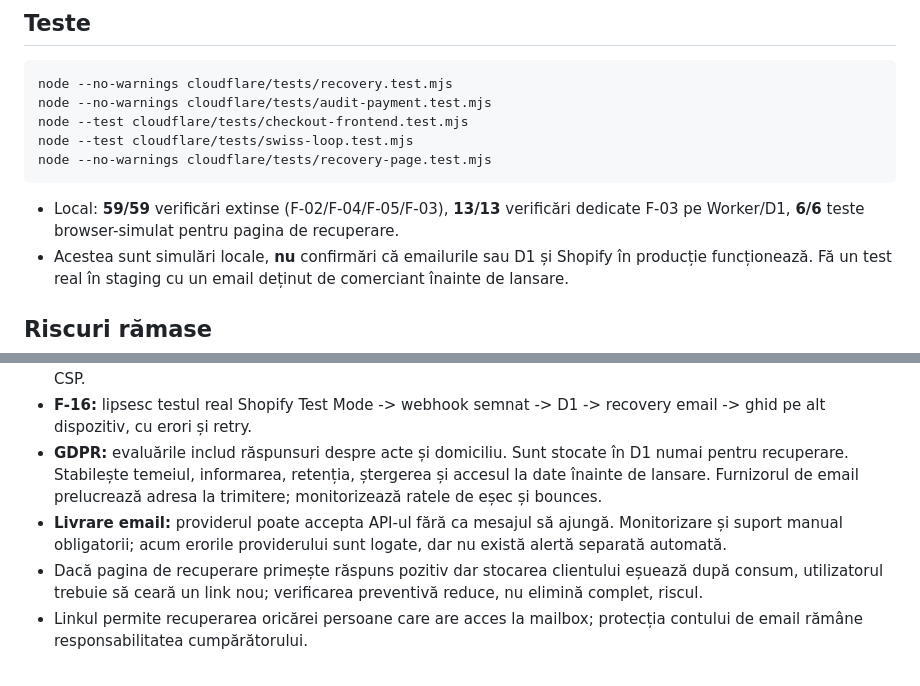
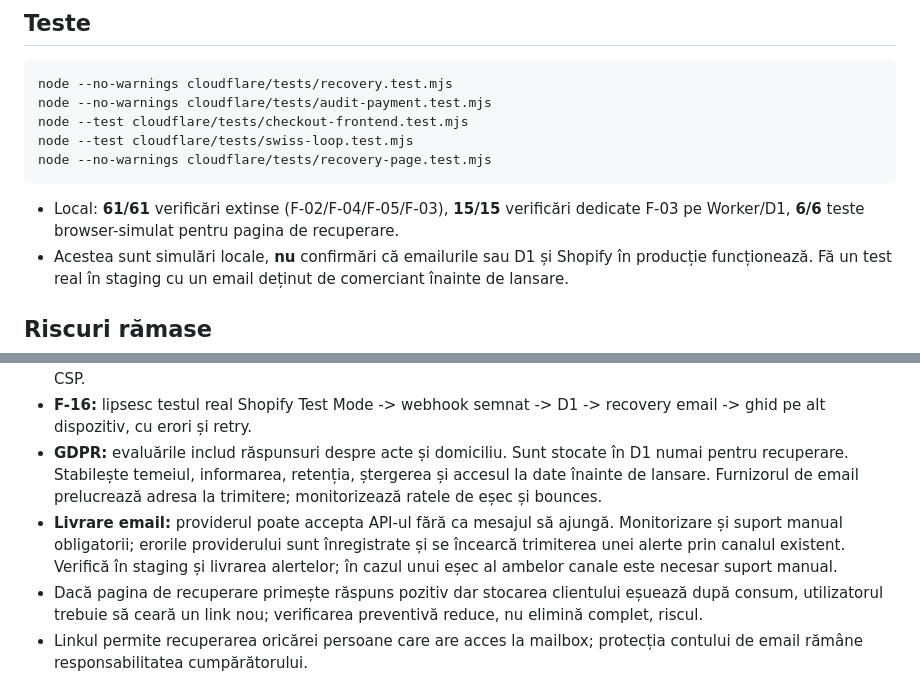
Before and after one commit to mypape-dot/actero-site, a Markdown page: cloudflare/RECOVERY_STAGING.md, 2 parts joined by grey strips. Rendered like a GitHub page.

Commit message:
docs: align F-03 implementation and tested staging limitations

````diff
--- a/cloudflare/RECOVERY_STAGING.md
+++ b/cloudflare/RECOVERY_STAGING.md
@@ -38,7 +38,7 @@ node --test cloudflare/tests/checkout-frontend.test.mjs
 node --test cloudflare/tests/swiss-loop.test.mjs
 node --no-warnings cloudflare/tests/recovery-page.test.mjs
 ```
-- Local: **59/59** verificări extinse (F-02/F-04/F-05/F-03), **13/13** verificări dedicate F-03 pe Worker/D1, **6/6** teste browser-simulat pentru pagina de recuperare.
+- Local: **61/61** verificări extinse (F-02/F-04/F-05/F-03), **15/15** verificări dedicate F-03 pe Worker/D1, **6/6** teste browser-simulat pentru pagina de recuperare.
 - Acestea sunt simulări locale, **nu** confirmări că emailurile sau D1 și Shopify în producție funcționează. Fă un test real în staging cu un email deținut de comerciant înainte de lansare.
 
 ## Riscuri rămase
@@ -47,6 +47,6 @@ node --no-warnings cloudflare/tests/recovery-page.test.mjs
 - **F-15:** GitHub Pages folosește o origine comună cu alte proiecte ale contului. Recomandat domeniu propriu și CSP.
 - **F-16:** lipsesc testul real Shopify Test Mode -> webhook semnat -> D1 -> recovery email -> ghid pe alt dispozitiv, cu erori și retry.
 - **GDPR:** evaluările includ răspunsuri despre acte și domiciliu. Sunt stocate în D1 numai pentru recuperare. Stabilește temeiul, informarea, retenția, ștergerea și accesul la date înainte de lansare. Furnizorul de email prelucrează adresa la trimitere; monitorizează ratele de eșec și bounces.
-- **Livrare email:** providerul poate accepta API-ul fără ca mesajul să ajungă. Monitorizare și suport manual obligatorii; acum erorile providerului sunt logate, dar nu există alertă separată automată.
+- **Livrare email:** providerul poate accepta API-ul fără ca mesajul să ajungă. Monitorizare și suport manual obligatorii; erorile providerului sunt înregistrate și se încearcă trimiterea unei alerte prin canalul existent. Verifică în staging și livrarea alertelor; în cazul unui eșec al ambelor canale este necesar suport manual.
 - Dacă pagina de recuperare primește răspuns pozitiv dar stocarea clientului eșuează după consum, utilizatorul trebuie să ceară un link nou; verificarea preventivă reduce, nu elimină complet, riscul.
 - Linkul permite recuperarea oricărei persoane care are acces la mailbox; protecția contului de email rămâne responsabilitatea cumpărătorului.
````
